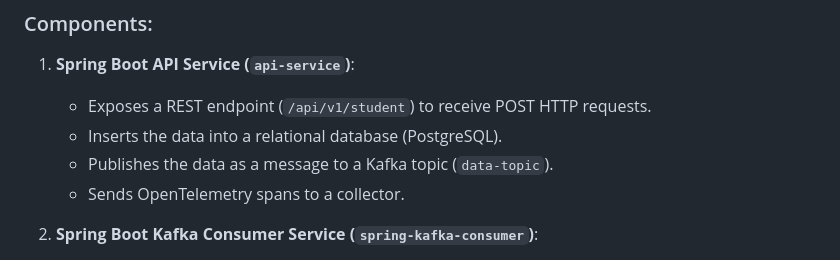
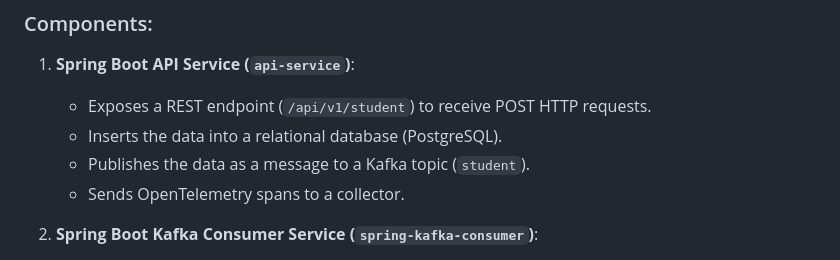
Before and after one commit to evangelosvlachos96-dotcom/microservices-tracing-kafka-opentelemetry, a Markdown page: README.md, the part around the change. Rendered like a GitHub page.

Commit message:
:art: fix README.md

```diff
--- a/README.md
+++ b/README.md
@@ -8,7 +8,7 @@ This project demonstrates a distributed microservices architecture with multiple
 1. **Spring Boot API Service (`api-service`)**:
     - Exposes a REST endpoint (`/api/v1/student`) to receive POST HTTP requests.
     - Inserts the data into a relational database (PostgreSQL).
-    - Publishes the data as a message to a Kafka topic (`data-topic`).
+    - Publishes the data as a message to a Kafka topic (`student`).
     - Sends OpenTelemetry spans to a collector.
 
 2. **Spring Boot Kafka Consumer Service (`spring-kafka-consumer`)**:
```
